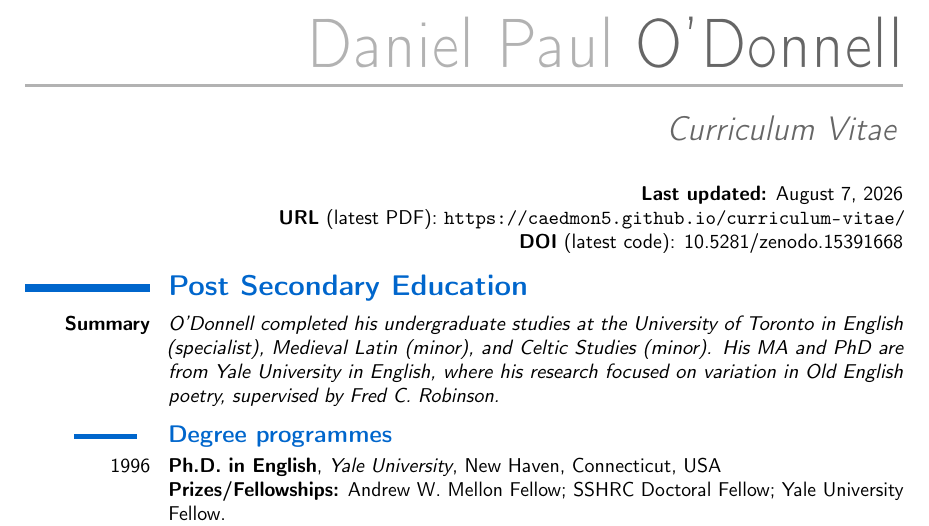
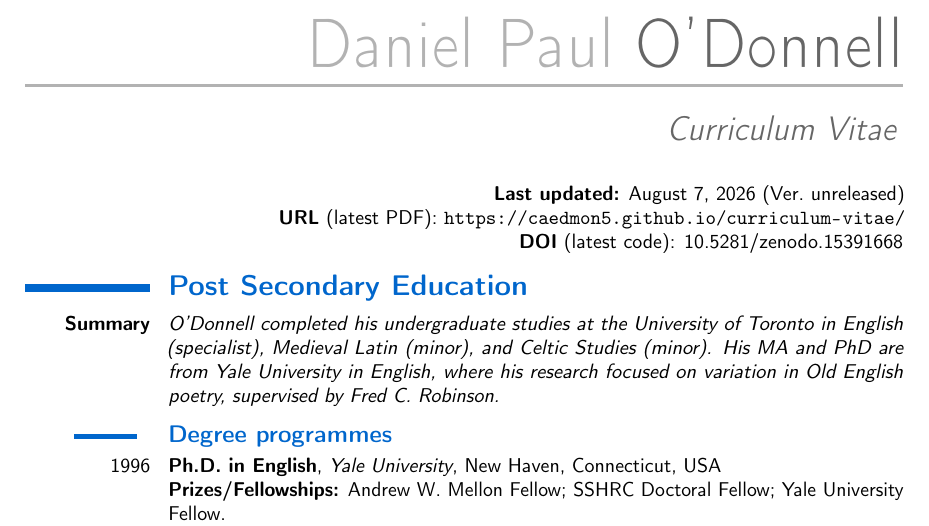
Before and after one commit to caedmon5/curriculum-vitae, a LaTeX CV (CV.tex): part of page 1 of 46, cut so that both start at the same text. Compiled offline with pdfLaTeX.

Commit message:
v4.2.6: print release version in the Last-updated header line

```diff
--- a/CV.tex
+++ b/CV.tex
@@ -1,6 +1,7 @@
 \documentclass[11pt,letterpaper,sans]{tex/moderncv/moderncv}
 
 \newcommand{\lastupdated}{\today}
+\InputIfFileExists{version.tex}{}{\newcommand{\cvversion}{unreleased}}
 
 \moderncvstyle{casual}
 \moderncvcolor{blue}
@@ -131,7 +132,7 @@
 \makecvtitle
 
 \vspace{-1em}
-\hfill {\small \textbf{Last updated:} \lastupdated}
+\hfill {\small \textbf{Last updated:} \lastupdated\ (Ver.~\cvversion)}
 
 \hfill {\small \textbf{URL} (latest PDF): \url{https://caedmon5.github.io/curriculum-vitae/}
 
```
Also changed, not shown: CV.pdf, Makefile, 1 other file.
